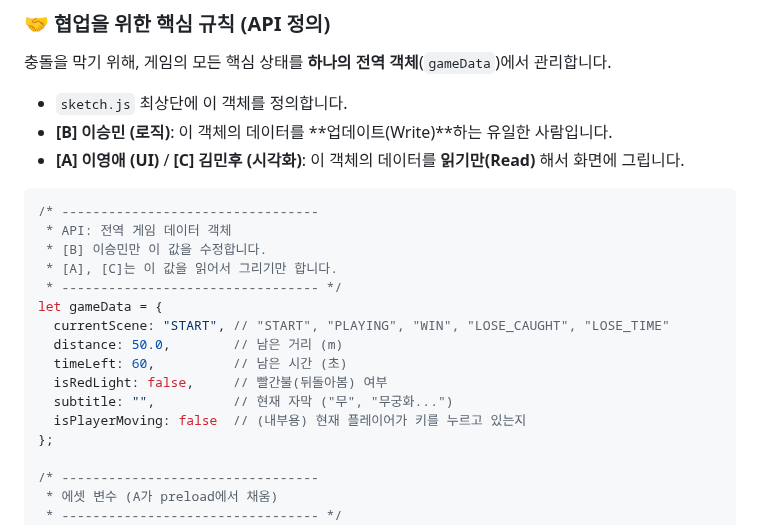
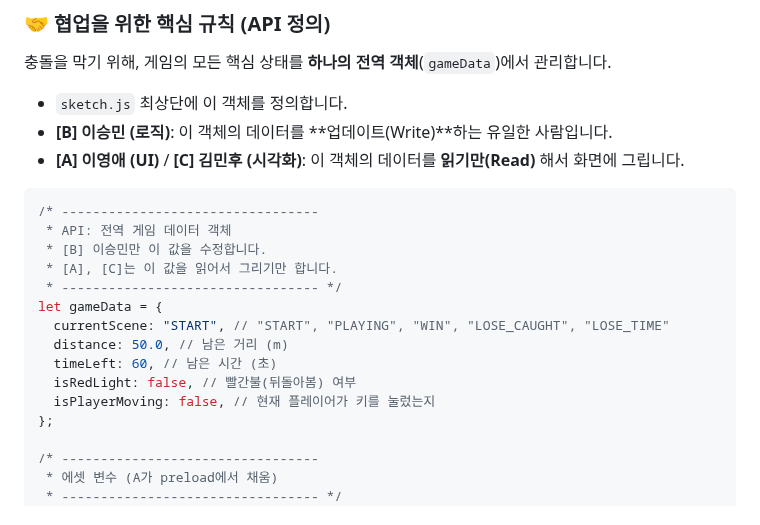
Before and after one commit to SSU-RedLight-GreenLight/redlight-greenlight, a Markdown page: docs/project.md, the part around one of its changes. GitHub-like rendering.

```diff
--- a/docs/project.md
+++ b/docs/project.md
@@ -2,9 +2,9 @@
 
 충돌을 막기 위해, 게임의 모든 핵심 상태를 **하나의 전역 객체**(`gameData`)에서 관리합니다.
 
-  * `sketch.js` 최상단에 이 객체를 정의합니다.
-  * **[B] 이승민 (로직)**: 이 객체의 데이터를 \*\*업데이트(Write)\*\*하는 유일한 사람입니다.
-  * **[A] 이영애 (UI)** / **[C] 김민후 (시각화)**: 이 객체의 데이터를 **읽기만(Read)** 해서 화면에 그립니다.
+- `sketch.js` 최상단에 이 객체를 정의합니다.
+- **[B] 이승민 (로직)**: 이 객체의 데이터를 \*\*업데이트(Write)\*\*하는 유일한 사람입니다.
+- **[A] 이영애 (UI)** / **[C] 김민후 (시각화)**: 이 객체의 데이터를 **읽기만(Read)** 해서 화면에 그립니다.
 
 <!-- end list -->
 
@@ -16,11 +16,10 @@
  * --------------------------------- */
 let gameData = {
   currentScene: "START", // "START", "PLAYING", "WIN", "LOSE_CAUGHT", "LOSE_TIME"
-  distance: 50.0,        // 남은 거리 (m)
-  timeLeft: 60,          // 남은 시간 (초)
-  isRedLight: false,     // 빨간불(뒤돌아봄) 여부
-  subtitle: "",          // 현재 자막 ("무", "무궁화...")
-  isPlayerMoving: false  // (내부용) 현재 플레이어가 키를 누르고 있는지
+  distance: 50.0, // 남은 거리 (m)
+  timeLeft: 60, // 남은 시간 (초)
+  isRedLight: false, // 빨간불(뒤돌아봄) 여부
+  isPlayerMoving: false, // 현재 플레이어가 키를 눌렀는지
 };
 
 /* ---------------------------------
```
Also changed, not shown: other parts of docs/project.md (+59 -60 lines).
